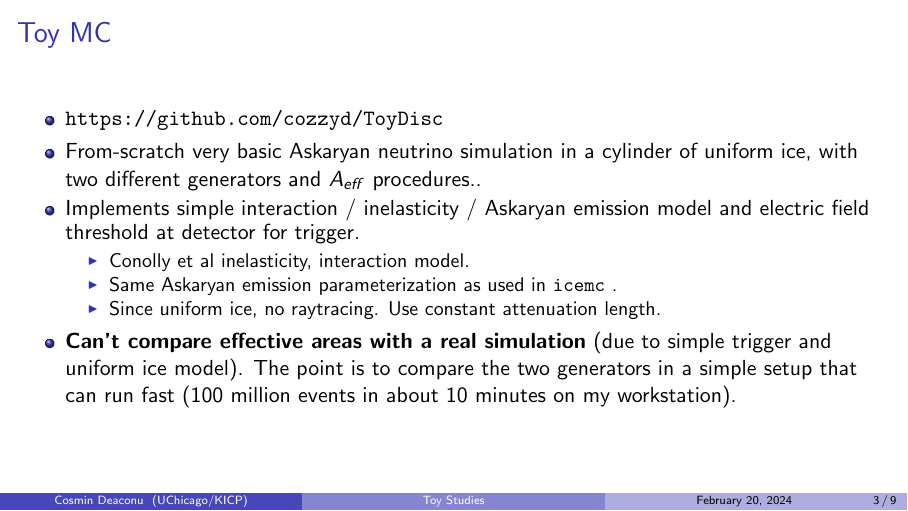
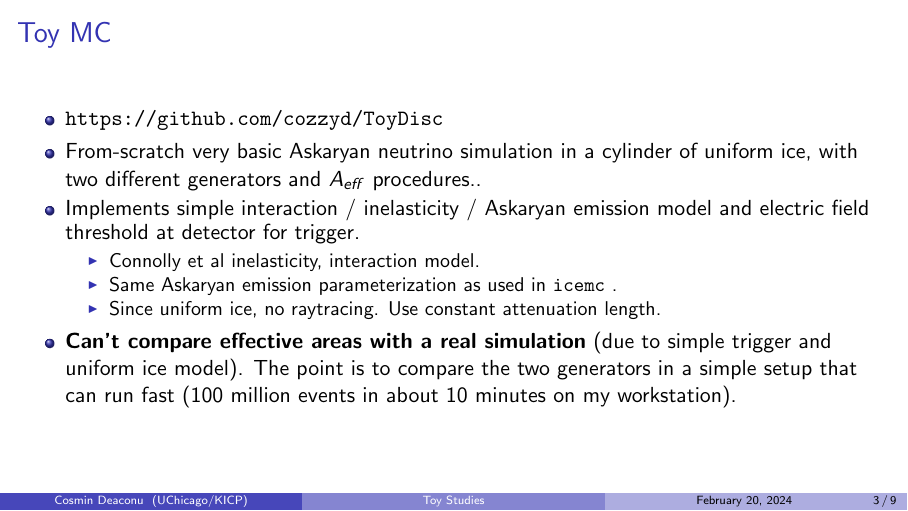
Before and after one commit to cozzyd/ToyDisc, LaTeX slides (slides/ToyDisc.tex): page 3 of 9. Compiled offline with pdfLaTeX.

Commit message:
fix typo, add pdf

```diff
--- a/slides/ToyDisc.tex
+++ b/slides/ToyDisc.tex
@@ -30,7 +30,7 @@
 \item From-scratch very basic Askaryan neutrino simulation in a cylinder of uniform ice, with two different generators and $A_{eff}$ procedures..
 \item Implements simple interaction / inelasticity / Askaryan emission model and electric field threshold at detector for trigger.
 \begin{itemize}
-\item Conolly et al inelasticity, interaction model.
+\item Connolly et al inelasticity, interaction model.
 \item Same Askaryan emission parameterization as used in \texttt{icemc} .
 \item Since uniform ice, no raytracing.  Use constant attenuation length.
 \end{itemize}
```
Also changed, not shown: slides/ToyDisc.pdf (added).
